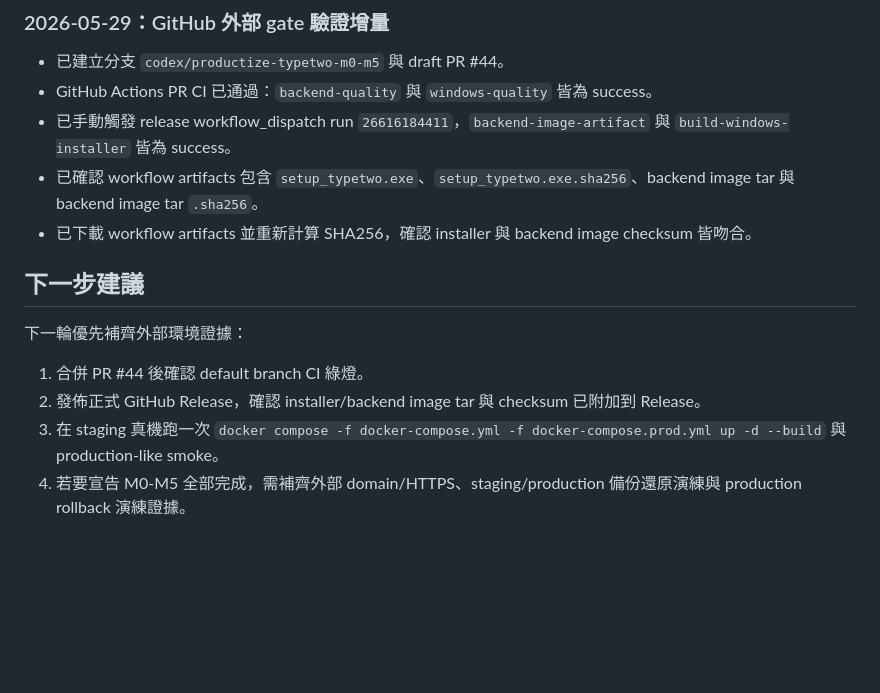
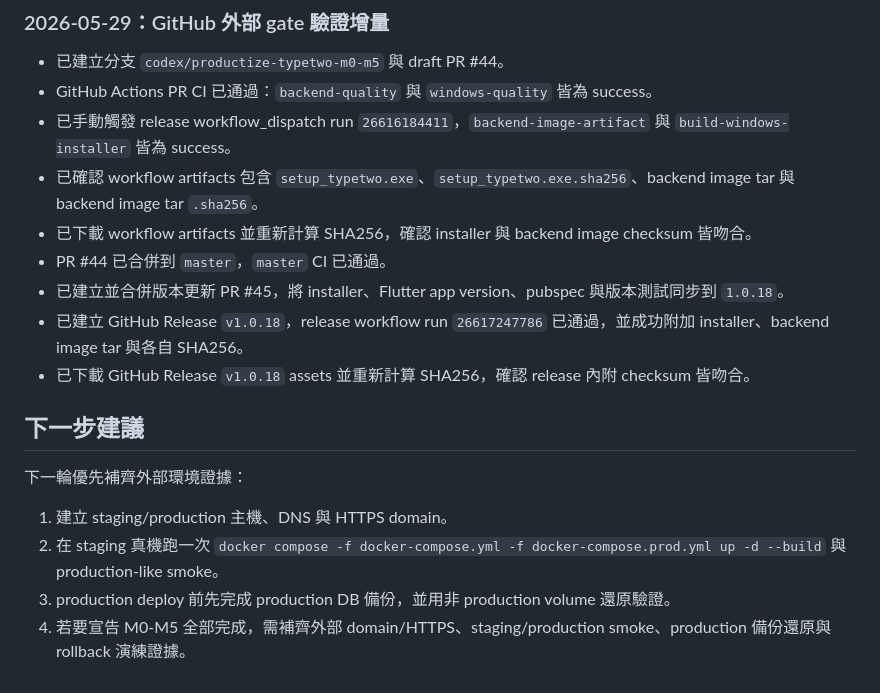
Before and after one commit to JaplinChen/TypeTwo, a Markdown page: plan-20260526.md, the part around the change. Drawn GitHub-style; blank space fills up the shorter version.

Commit message:
Record v1.0.18 release gates
記錄 v1.0.18 GitHub Release、master CI 與 release asset checksum 驗證結果。

```diff
--- a/plan-20260526.md
+++ b/plan-20260526.md
@@ -560,12 +560,16 @@ docker compose -f docker-compose.yml -f docker-compose.prod.yml config
 - 已手動觸發 release workflow_dispatch run `26616184411`，`backend-image-artifact` 與 `build-windows-installer` 皆為 success。
 - 已確認 workflow artifacts 包含 `setup_typetwo.exe`、`setup_typetwo.exe.sha256`、backend image tar 與 backend image tar `.sha256`。
 - 已下載 workflow artifacts 並重新計算 SHA256，確認 installer 與 backend image checksum 皆吻合。
+- PR #44 已合併到 `master`，`master` CI 已通過。
+- 已建立並合併版本更新 PR #45，將 installer、Flutter app version、pubspec 與版本測試同步到 `1.0.18`。
+- 已建立 GitHub Release `v1.0.18`，release workflow run `26617247786` 已通過，並成功附加 installer、backend image tar 與各自 SHA256。
+- 已下載 GitHub Release `v1.0.18` assets 並重新計算 SHA256，確認 release 內附 checksum 皆吻合。
 
 ## 下一步建議
 
 下一輪優先補齊外部環境證據：
 
-1. 合併 PR #44 後確認 default branch CI 綠燈。
-2. 發佈正式 GitHub Release，確認 installer/backend image tar 與 checksum 已附加到 Release。
-3. 在 staging 真機跑一次 `docker compose -f docker-compose.yml -f docker-compose.prod.yml up -d --build` 與 production-like smoke。
-4. 若要宣告 M0-M5 全部完成，需補齊外部 domain/HTTPS、staging/production 備份還原演練與 production rollback 演練證據。
+1. 建立 staging/production 主機、DNS 與 HTTPS domain。
+2. 在 staging 真機跑一次 `docker compose -f docker-compose.yml -f docker-compose.prod.yml up -d --build` 與 production-like smoke。
+3. production deploy 前先完成 production DB 備份，並用非 production volume 還原驗證。
+4. 若要宣告 M0-M5 全部完成，需補齊外部 domain/HTTPS、staging/production smoke、production 備份還原與 rollback 演練證據。
```
Also changed, not shown: COMPLETION_AUDIT.md (+7 -3 lines).
